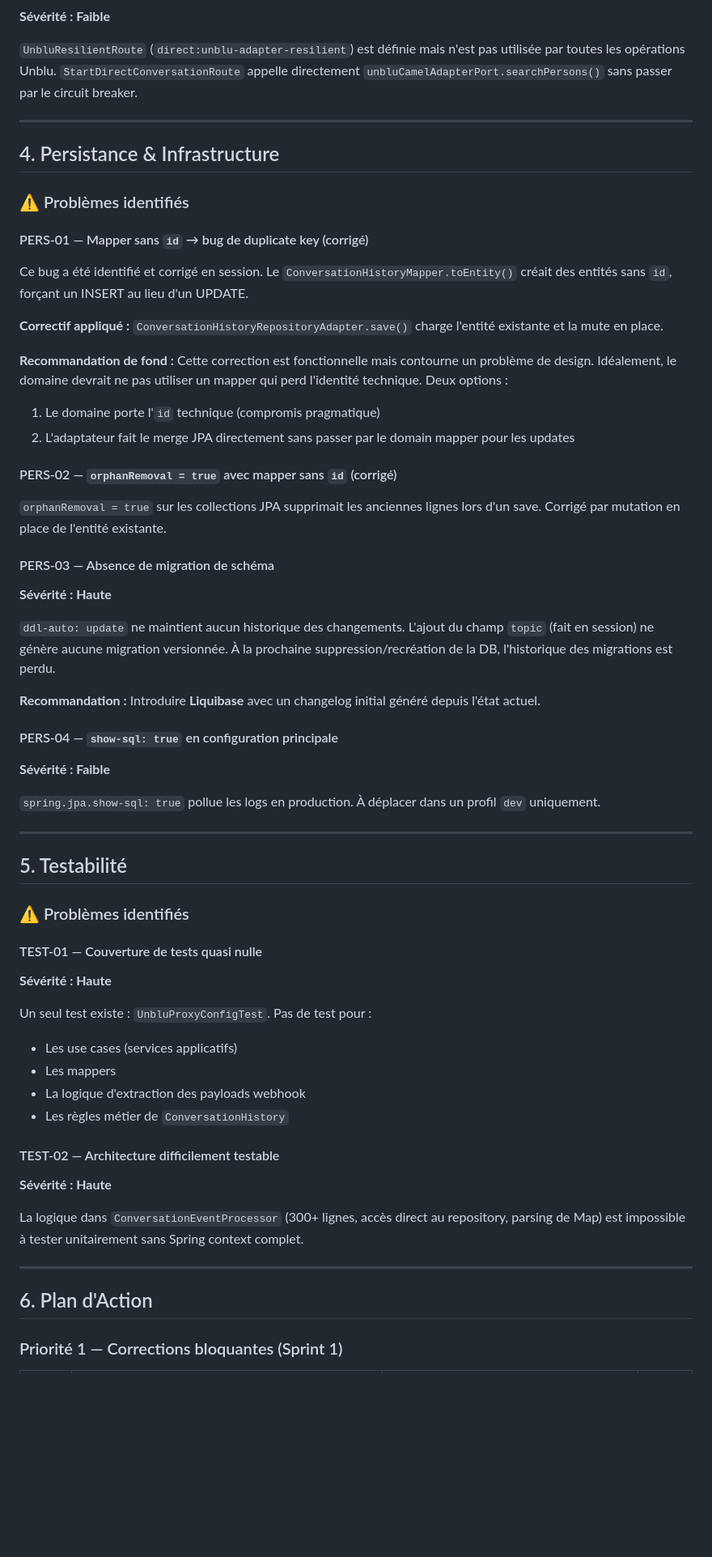
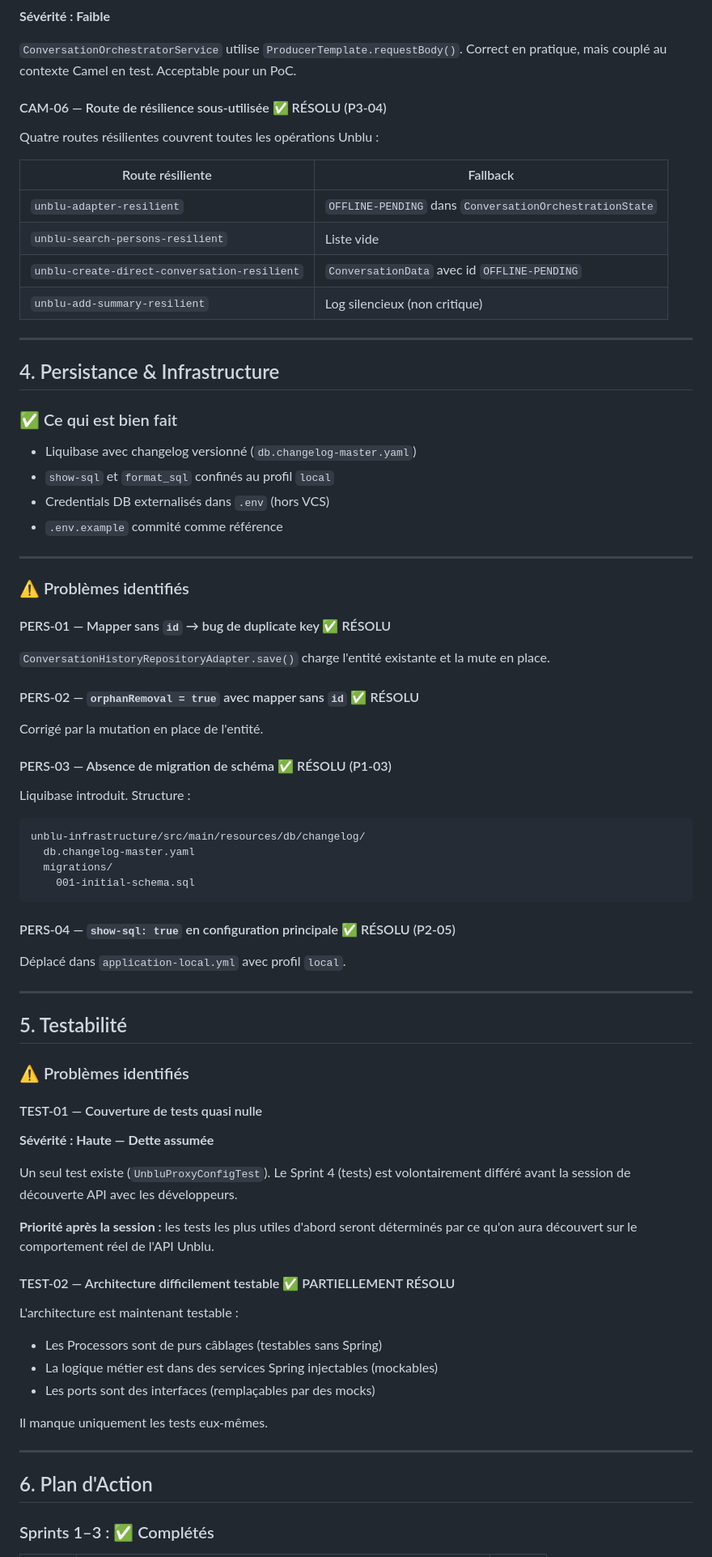
Before and after one commit to dmissud/PocUnblu, a Markdown page: docs/AUDIT_TECHNICIEN.md, the part around one of its changes. Shown at 81% size. Drawn GitHub-style; blank space fills up the shorter version.

````diff
--- a/docs/AUDIT_TECHNICIEN.md
+++ b/docs/AUDIT_TECHNICIEN.md
@@ -295,36 +174,54 @@ Les routes Camel passent des `Map<String, Object>`, `String`, `ConversationConte
 **Sévérité : Faible**
 
-`UnbluResilientRoute` (`direct:unblu-adapter-resilient`) est définie mais n'est pas utilisée par toutes les opérations Unblu. `StartDirectConversationRoute` appelle directement `unbluCamelAdapterPort.searchPersons()` sans passer par le circuit breaker.
+`ConversationOrchestratorService` utilise `ProducerTemplate.requestBody()`. Correct en pratique, mais couplé au contexte Camel en test. Acceptable pour un PoC.
+
+#### CAM-06 — Route de résilience sous-utilisée ✅ RÉSOLU (P3-04)
+
+Quatre routes résilientes couvrent toutes les opérations Unblu :
+
+| Route résiliente | Fallback |
+|-----------------|---------|
+| `unblu-adapter-resilient` | `OFFLINE-PENDING` dans `ConversationOrchestrationState` |
+| `unblu-search-persons-resilient` | Liste vide |
+| `unblu-create-direct-conversation-resilient` | `ConversationData` avec id `OFFLINE-PENDING` |
+| `unblu-add-summary-resilient` | Log silencieux (non critique) |
 
 ---
 
 ## 4. Persistance & Infrastructure
 
+### ✅ Ce qui est bien fait
+
+- Liquibase avec changelog versionné (`db.changelog-master.yaml`)
+- `show-sql` et `format_sql` confinés au profil `local`
+- Credentials DB externalisés dans `.env` (hors VCS)
+- `.env.example` commité comme référence
+
+---
+
 ### ⚠️ Problèmes identifiés
 
-#### PERS-01 — Mapper sans `id` → bug de duplicate key (corrigé)
-Ce bug a été identifié et corrigé en session. Le `ConversationHistoryMapper.toEntity()` créait des entités sans `id`, forçant un INSERT au lieu d'un UPDATE.
+#### PERS-01 — Mapper sans `id` → bug de duplicate key ✅ RÉSOLU
 
-**Correctif appliqué :** `ConversationHistoryRepositoryAdapter.save()` charge l'entité existante et la mute en place.
+`ConversationHistoryRepositoryAdapter.save()` charge l'entité existante et la mute en place.
 
-**Recommandation de fond :** Cette correction est fonctionnelle mais contourne un problème de design. Idéalement, le domaine devrait ne pas utiliser un mapper qui perd l'identité technique. Deux options :
-1. Le domaine porte l'`id` technique (compromis pragmatique)
-2. L'adaptateur fait le merge JPA directement sans passer par le domain mapper pour les updates
+#### PERS-02 — `orphanRemoval = true` avec mapper sans `id` ✅ RÉSOLU
 
-#### PERS-02 — `orphanRemoval = true` avec mapper sans `id` (corrigé)
-`orphanRemoval = true` sur les collections JPA supprimait les anciennes lignes lors d'un save. Corrigé par mutation en place de l'entité existante.
+Corrigé par la mutation en place de l'entité.
 
-#### PERS-03 — Absence de migration de schéma
-**Sévérité : Haute**
+#### PERS-03 — Absence de migration de schéma ✅ RÉSOLU (P1-03)
 
-`ddl-auto: update` ne maintient aucun historique des changements. L'ajout du champ `topic` (fait en session) ne génère aucune migration versionnée. À la prochaine suppression/recréation de la DB, l'historique des migrations est perdu.
+Liquibase introduit. Structure :
+```
+unblu-infrastructure/src/main/resources/db/changelog/
+  db.changelog-master.yaml
+  migrations/
+    001-initial-schema.sql
+```
 
-**Recommandation :** Introduire **Liquibase** avec un changelog initial généré depuis l'état actuel.
+#### PERS-04 — `show-sql: true` en configuration principale ✅ RÉSOLU (P2-05)
 
-#### PERS-04 — `show-sql: true` en configuration principale
-**Sévérité : Faible**
-
-`spring.jpa.show-sql: true` pollue les logs en production. À déplacer dans un profil `dev` uniquement.
+Déplacé dans `application-local.yml` avec profil `local`.
 
 ---
 
@@ -333,22 +230,24 @@ Ce bug a été identifié et corrigé en session. Le `ConversationHistoryMapper.
 ### ⚠️ Problèmes identifiés
 
 #### TEST-01 — Couverture de tests quasi nulle
-**Sévérité : Haute**
+**Sévérité : Haute — Dette assumée**
 
-Un seul test existe : `UnbluProxyConfigTest`. Pas de test pour :
-- Les use cases (services applicatifs)
-- Les mappers
-- La logique d'extraction des payloads webhook
-- Les règles métier de `ConversationHistory`
+Un seul test existe (`UnbluProxyConfigTest`). Le Sprint 4 (tests) est volontairement différé avant la session de découverte API avec les développeurs.
 
-#### TEST-02 — Architecture difficilement testable
-**Sévérité : Haute**
+**Priorité après la session :** les tests les plus utiles d'abord seront déterminés par ce qu'on aura découvert sur le comportement réel de l'API Unblu.
 
-La logique dans `ConversationEventProcessor` (300+ lignes, accès direct au repository, parsing de Map) est impossible à tester unitairement sans Spring context complet.
+#### TEST-02 — Architecture difficilement testable ✅ PARTIELLEMENT RÉSOLU
+
+L'architecture est maintenant testable :
+- Les Processors sont de purs câblages (testables sans Spring)
+- La logique métier est dans des services Spring injectables (mockables)
+- Les ports sont des interfaces (remplaçables par des mocks)
+
+Il manque uniquement les tests eux-mêmes.
 
 ---
 
 ## 6. Plan d'Action
 
-### Priorité 1 — Corrections bloquantes (Sprint 1)
+### Sprints 1–3 : ✅ Complétés
 
````
Also changed, not shown: other parts of docs/AUDIT_TECHNICIEN.md (+207 -255 lines).
